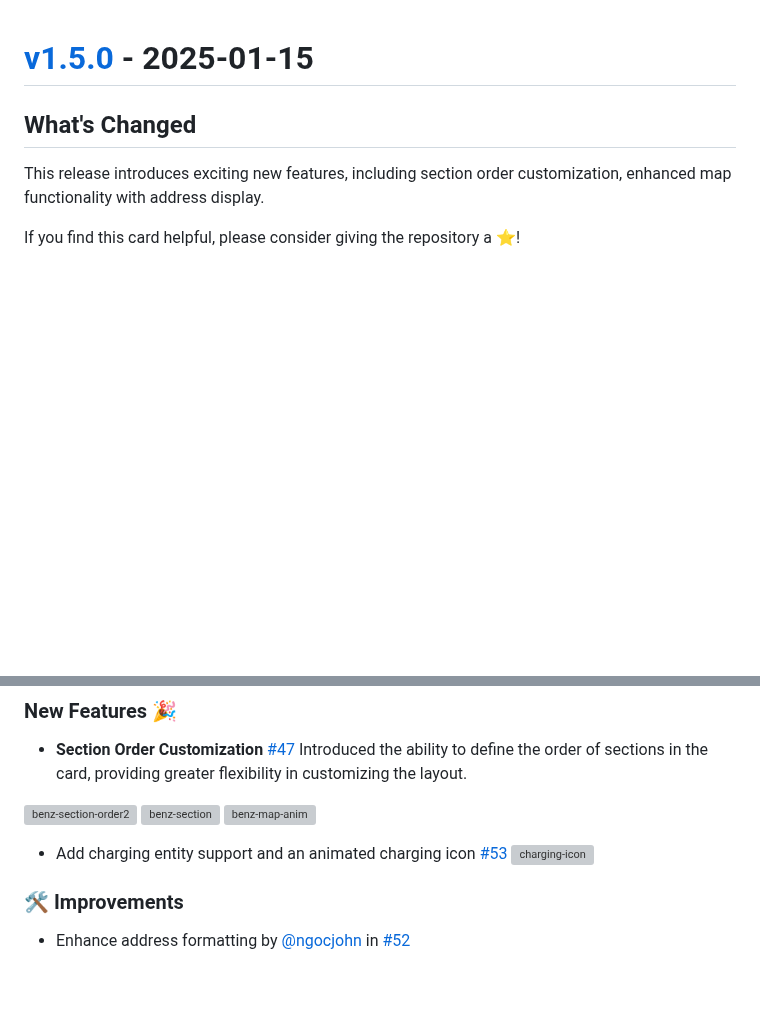
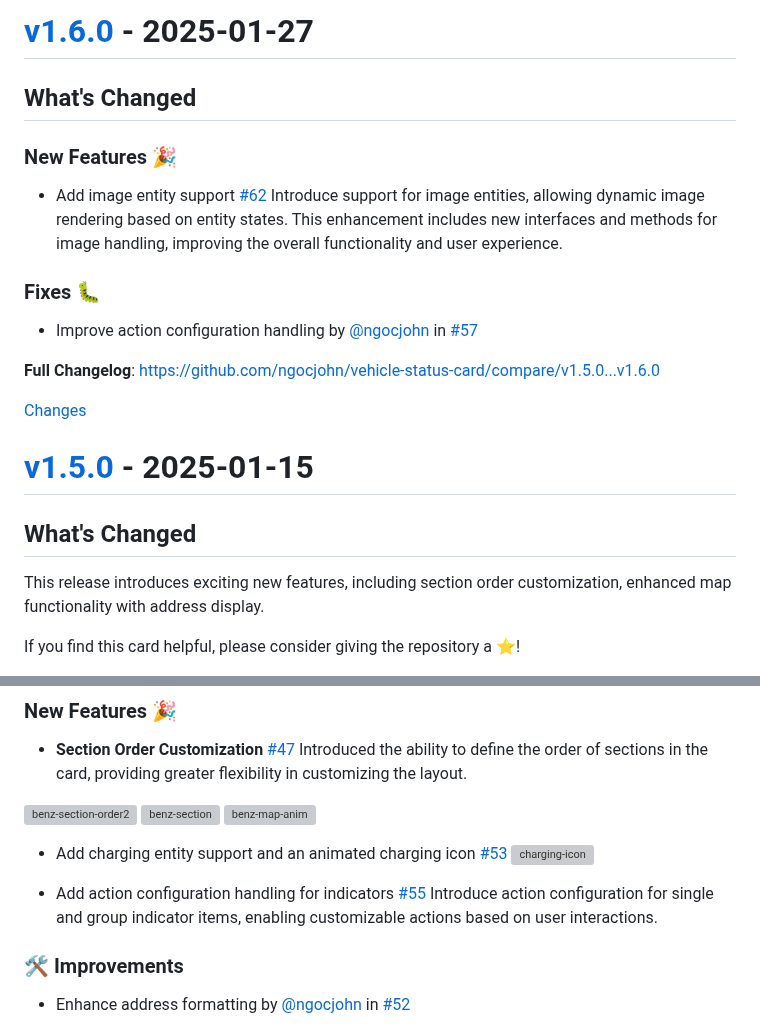
Before and after one commit to ngocjohn/vehicle-status-card, a Markdown page: CHANGELOG.md, 2 parts joined by grey strips. Drawn GitHub-style; blank space fills up the shorter version; grey boxes are pictures that could not be loaded.

Commit message:
update changelog for v1.6.0 changes
    This commit was created by changelog-from-release in 'Post release' CI workflow

```diff
--- a/CHANGELOG.md
+++ b/CHANGELOG.md
@@ -1,3 +1,22 @@
+<a id="v1.6.0"></a>
+# [v1.6.0](https://github.com/ngocjohn/vehicle-status-card/releases/tag/v1.6.0) - 2025-01-27
+
+<!-- Release notes generated using configuration in .github/release.yml at v1.6.0 -->
+
+## What's Changed
+### New Features 🎉
+* Add image entity support [#62](https://github.com/ngocjohn/vehicle-status-card/pull/62)
+Introduce support for image entities, allowing dynamic image rendering based on entity states. This enhancement includes new interfaces and methods for image handling, improving the overall functionality and user experience.
+
+### Fixes 🐛
+* Improve action configuration handling by [@ngocjohn](https://github.com/ngocjohn) in [#57](https://github.com/ngocjohn/vehicle-status-card/pull/57)
+
+
+**Full Changelog**: https://github.com/ngocjohn/vehicle-status-card/compare/v1.5.0...v1.6.0
+
+[Changes][v1.6.0]
+
+
 <a id="v1.5.0"></a>
 # [v1.5.0](https://github.com/ngocjohn/vehicle-status-card/releases/tag/v1.5.0) - 2025-01-15
 
@@ -18,6 +37,9 @@ Introduced the ability to define the order of sections in the card, providing gr
 
 * Add charging entity support and an animated charging icon [#53](https://github.com/ngocjohn/vehicle-status-card/pull/53)
 ![charging-icon](https://github.com/user-attachments/assets/c4dae2e8-822f-44bb-8905-7f0327e30ece)
+
+* Add action configuration handling for indicators [#55](https://github.com/ngocjohn/vehicle-status-card/issues/55)
+Introduce action configuration for single and group indicator items, enabling customizable actions based on user interactions.
 
 ### 🛠️ Improvements
 * Enhance address formatting by [@ngocjohn](https://github.com/ngocjohn) in [#52](https://github.com/ngocjohn/vehicle-status-card/pull/52)
```
Also changed, not shown: other parts of CHANGELOG.md (+1 -0 lines).
